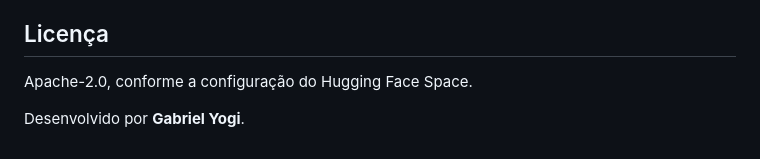
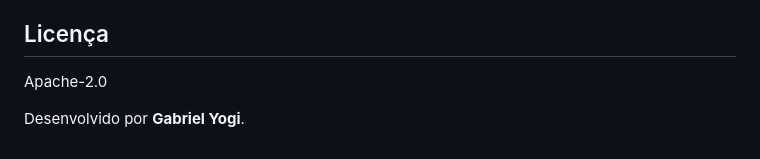
Before and after one commit to MadrasLe/aethermap, a Markdown page: README.md, the part around the change. Rendered like a GitHub page.

```diff
--- a/README.md
+++ b/README.md
@@ -251,6 +251,6 @@ Para geração de respostas, configure `OPENROUTER_API_KEY`. A busca web exige
 
 ## Licença
 
-Apache-2.0, conforme a configuração do Hugging Face Space.
+Apache-2.0
 
 Desenvolvido por **Gabriel Yogi**.
```
